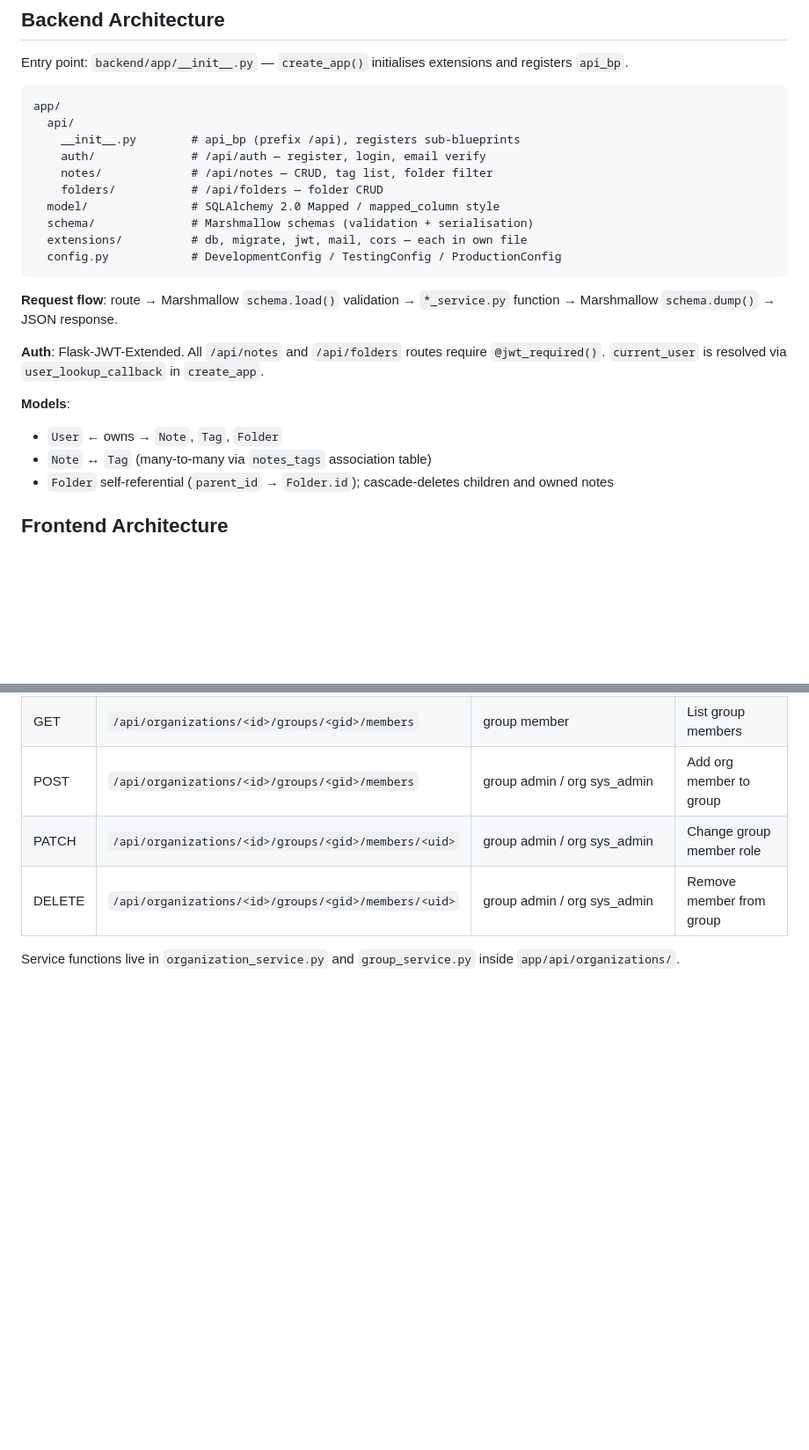
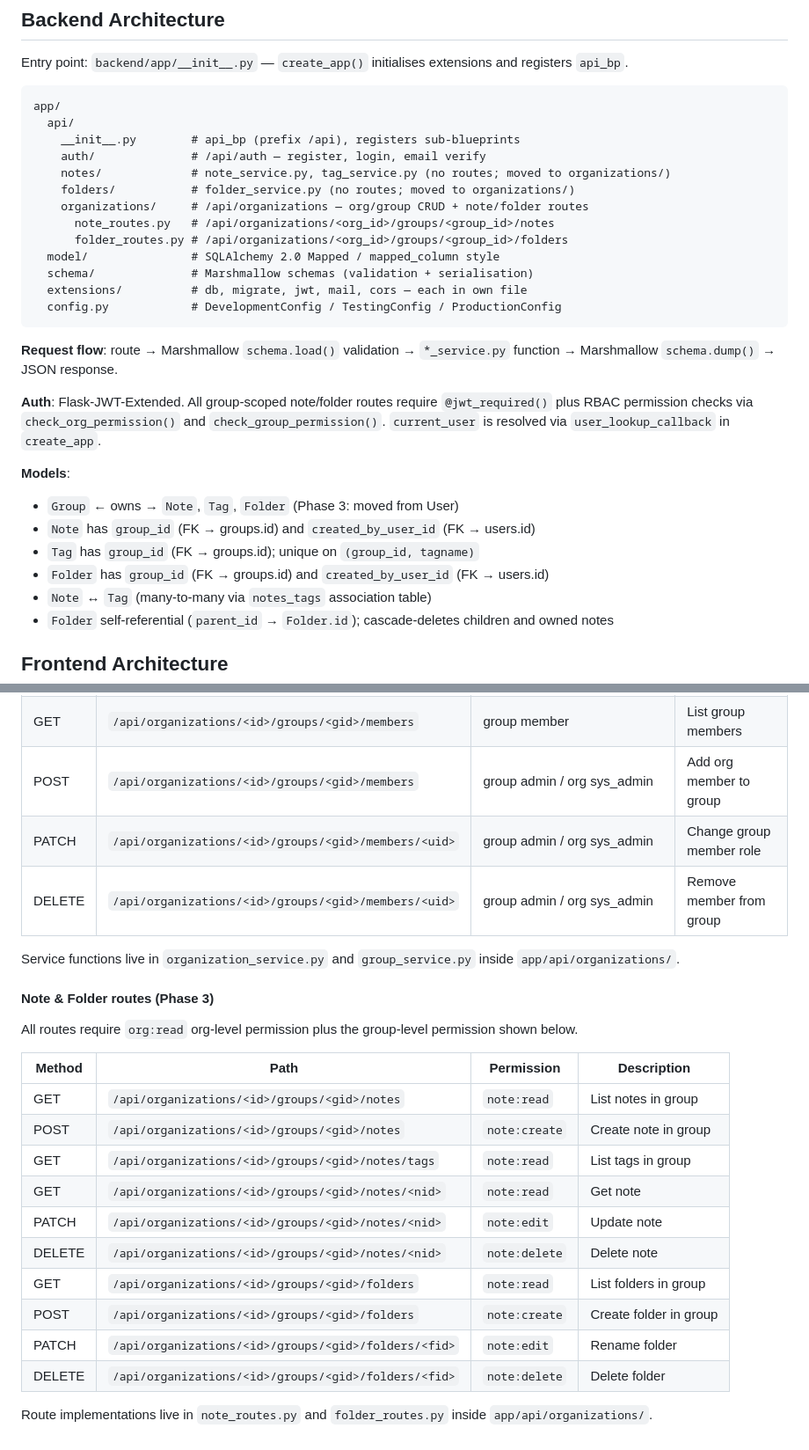
Before and after one commit to yasunobu-nonaka/nextjs-flask-labnoteapp, a Markdown page: CLAUDE.md, 2 parts joined by grey strips. Shown at 88% size. Rendered like a GitHub page; blank space fills up the shorter version.

Commit message:
Update CLAUDE.md to reflect Phase 3 completion
Mark Phase 3 as done, update backend architecture to show notes/folders
as service-only with routes moved to organizations blueprint, update
models section to show Group ownership, and add Phase 3 API endpoints table.

Co-Authored-By: Claude Sonnet 4.6 <noreply@anthropic.com>

```diff
--- a/CLAUDE.md
+++ b/CLAUDE.md
@@ -59,8 +59,11 @@ app/
   api/
     __init__.py        # api_bp (prefix /api), registers sub-blueprints
     auth/              # /api/auth — register, login, email verify
-    notes/             # /api/notes — CRUD, tag list, folder filter
-    folders/           # /api/folders — folder CRUD
+    notes/             # note_service.py, tag_service.py (no routes; moved to organizations/)
+    folders/           # folder_service.py (no routes; moved to organizations/)
+    organizations/     # /api/organizations — org/group CRUD + note/folder routes
+      note_routes.py   # /api/organizations/<org_id>/groups/<group_id>/notes
+      folder_routes.py # /api/organizations/<org_id>/groups/<group_id>/folders
   model/               # SQLAlchemy 2.0 Mapped / mapped_column style
   schema/              # Marshmallow schemas (validation + serialisation)
   extensions/          # db, migrate, jwt, mail, cors — each in own file
@@ -69,10 +72,13 @@ app/
 
 **Request flow**: route → Marshmallow `schema.load()` validation → `*_service.py` function → Marshmallow `schema.dump()` → JSON response.
 
-**Auth**: Flask-JWT-Extended. All `/api/notes` and `/api/folders` routes require `@jwt_required()`. `current_user` is resolved via `user_lookup_callback` in `create_app`.
+**Auth**: Flask-JWT-Extended. All group-scoped note/folder routes require `@jwt_required()` plus RBAC permission checks via `check_org_permission()` and `check_group_permission()`. `current_user` is resolved via `user_lookup_callback` in `create_app`.
 
 **Models**:
-- `User` ← owns → `Note`, `Tag`, `Folder`
+- `Group` ← owns → `Note`, `Tag`, `Folder` (Phase 3: moved from User)
+- `Note` has `group_id` (FK → groups.id) and `created_by_user_id` (FK → users.id)
+- `Tag` has `group_id` (FK → groups.id); unique on `(group_id, tagname)`
+- `Folder` has `group_id` (FK → groups.id) and `created_by_user_id` (FK → users.id)
 - `Note` ↔ `Tag` (many-to-many via `notes_tags` association table)
 - `Folder` self-referential (`parent_id` → `Folder.id`); cascade-deletes children and owned notes
 
@@ -200,3 +212,22 @@ Note / Tag / Folder still carry `user_id` and are unchanged until Phase 3.
 | DELETE | `/api/organizations/<id>/groups/<gid>/members/<uid>` | group admin / org sys_admin | Remove member from group |
 
 Service functions live in `organization_service.py` and `group_service.py` inside `app/api/organizations/`.
+
+#### Note & Folder routes (Phase 3)
+
+All routes require `org:read` org-level permission plus the group-level permission shown below.
+
+| Method | Path | Permission | Description |
+|--------|------|------------|-------------|
+| GET | `/api/organizations/<id>/groups/<gid>/notes` | `note:read` | List notes in group |
+| POST | `/api/organizations/<id>/groups/<gid>/notes` | `note:create` | Create note in group |
+| GET | `/api/organizations/<id>/groups/<gid>/notes/tags` | `note:read` | List tags in group |
+| GET | `/api/organizations/<id>/groups/<gid>/notes/<nid>` | `note:read` | Get note |
+| PATCH | `/api/organizations/<id>/groups/<gid>/notes/<nid>` | `note:edit` | Update note |
+| DELETE | `/api/organizations/<id>/groups/<gid>/notes/<nid>` | `note:delete` | Delete note |
+| GET | `/api/organizations/<id>/groups/<gid>/folders` | `note:read` | List folders in group |
+| POST | `/api/organizations/<id>/groups/<gid>/folders` | `note:create` | Create folder in group |
+| PATCH | `/api/organizations/<id>/groups/<gid>/folders/<fid>` | `note:edit` | Rename folder |
+| DELETE | `/api/organizations/<id>/groups/<gid>/folders/<fid>` | `note:delete` | Delete folder |
+
+Route implementations live in `note_routes.py` and `folder_routes.py` inside `app/api/organizations/`.
```
Also changed, not shown: other parts of CLAUDE.md (+13 -7 lines).
